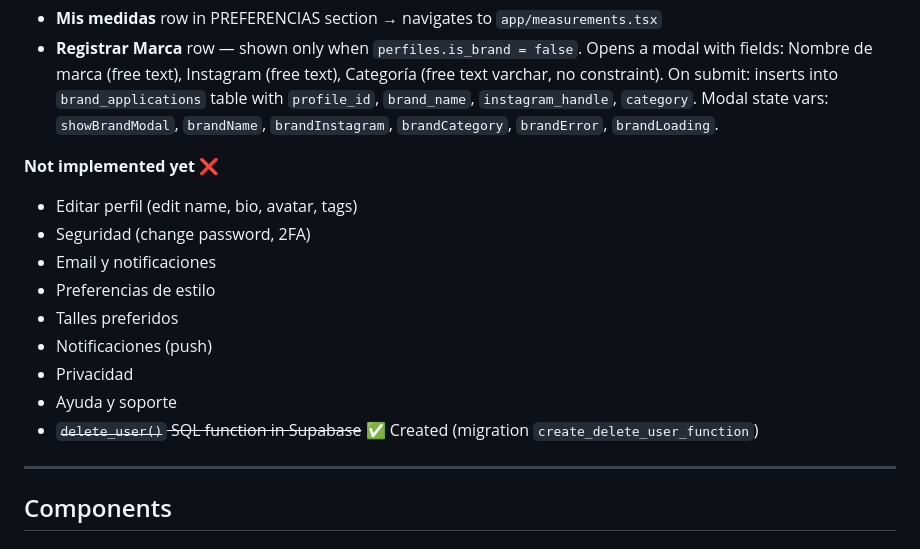
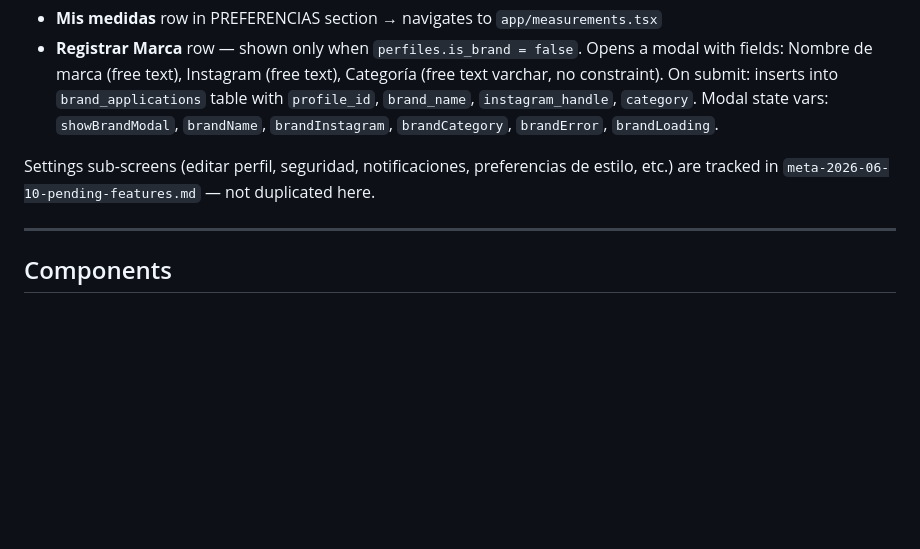
Before and after one commit to MaxiBernardoni/opa-mobile, a Markdown page: .claude/documents/frontend-2026-06-06-screens-and-components.md, the part around the change. Rendered like a GitHub page; blank space fills up the shorter version.

Commit message:
docs: sacar pendientes duplicados de frontend-2026-06-06-screens-and-components.md
Ambos docs (frontend y database) ya tenían una nota puntero en su propia
sección Pending desde una sesión anterior. Encontré y arreglé un
residuo real: la sección de Settings tenía una lista suelta "Not
implemented yet" (editar perfil, seguridad, notificaciones, etc.) que
duplicaba el item "Settings sub-screens" ya trackeado en
meta-2026-06-10-pending-features.md — reemplazada por un puntero de una
línea. database-2026-06-06-schema-and-seed.md no tenía nada más para
sacar.

Co-Authored-By: Claude Sonnet 5 <noreply@anthropic.com>

```diff
--- a/.claude/documents/frontend-2026-06-06-screens-and-components.md
+++ b/.claude/documents/frontend-2026-06-06-screens-and-components.md
@@ -221,16 +221,7 @@ Accessible from the ⚙ icon in Profile. Requires active session.
 - **Mis medidas** row in PREFERENCIAS section → navigates to `app/measurements.tsx`
 - **Registrar Marca** row — shown only when `perfiles.is_brand = false`. Opens a modal with fields: Nombre de marca (free text), Instagram (free text), Categoría (free text varchar, no constraint). On submit: inserts into `brand_applications` table with `profile_id`, `brand_name`, `instagram_handle`, `category`. Modal state vars: `showBrandModal`, `brandName`, `brandInstagram`, `brandCategory`, `brandError`, `brandLoading`.
 
-**Not implemented yet ❌**
-- Editar perfil (edit name, bio, avatar, tags)
-- Seguridad (change password, 2FA)
-- Email y notificaciones
-- Preferencias de estilo
-- Talles preferidos
-- Notificaciones (push)
-- Privacidad
-- Ayuda y soporte
-- ~~`delete_user()` SQL function in Supabase~~ ✅ Created (migration `create_delete_user_function`)
+Settings sub-screens (editar perfil, seguridad, notificaciones, preferencias de estilo, etc.) are tracked in `meta-2026-06-10-pending-features.md` — not duplicated here.
 
 ---
 
```
Also changed, not shown: .claude/documents/meta-2026-06-10-pending-features.md (+1 -1 lines).
